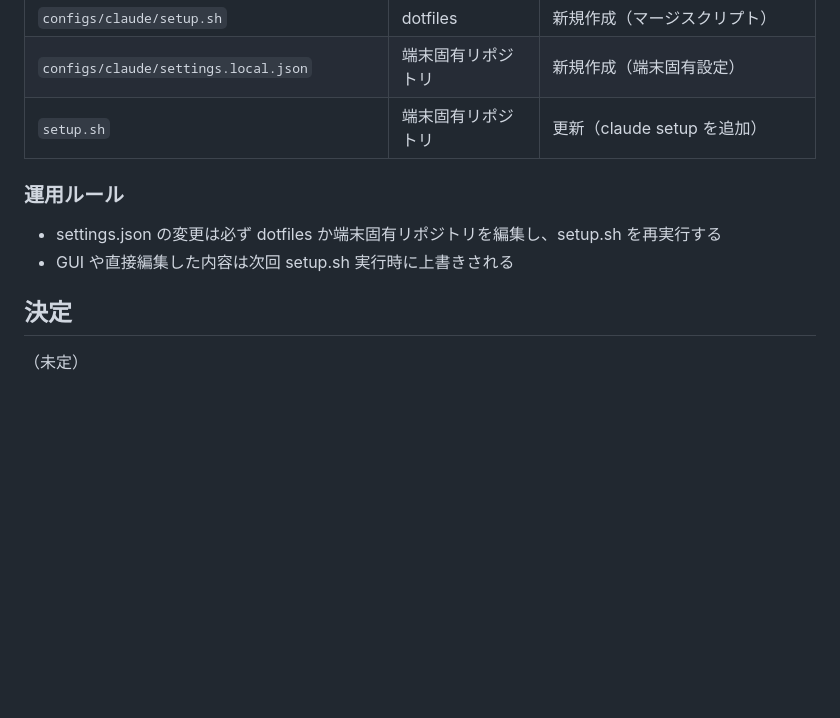
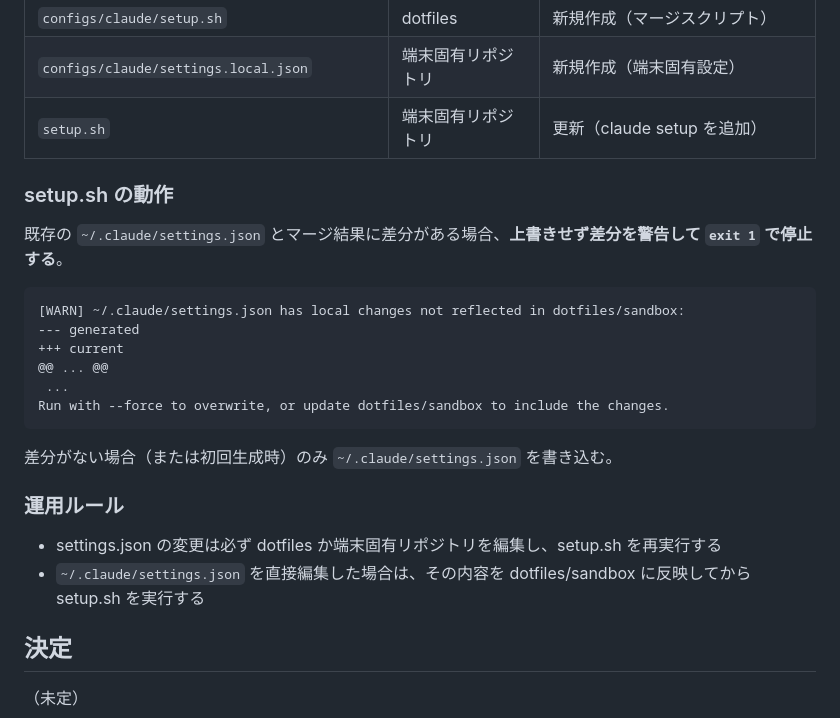
Before and after one commit to ishii1648/dotfiles, a Markdown page: docs/adr/015-claude-settings-json-base-local-merge.md, the part around the change. GitHub-like rendering; blank space fills up the shorter version.

Commit message:
docs: ADR-015 setup.sh の差分検出・停止動作を設計に追加

````diff
--- a/docs/adr/015-claude-settings-json-base-local-merge.md
+++ b/docs/adr/015-claude-settings-json-base-local-merge.md
@@ -52,10 +52,25 @@ dotfiles/configs/claude/settings.json        (共通)
 | `configs/claude/settings.local.json` | 端末固有リポジトリ | 新規作成（端末固有設定） |
 | `setup.sh` | 端末固有リポジトリ | 更新（claude setup を追加） |
 
+### setup.sh の動作
+
+既存の `~/.claude/settings.json` とマージ結果に差分がある場合、**上書きせず差分を警告して `exit 1` で停止する**。
+
+```
+[WARN] ~/.claude/settings.json has local changes not reflected in dotfiles/sandbox:
+--- generated
++++ current
+@@ ... @@
+ ...
+Run with --force to overwrite, or update dotfiles/sandbox to include the changes.
+```
+
+差分がない場合（または初回生成時）のみ `~/.claude/settings.json` を書き込む。
+
 ### 運用ルール
 
 - settings.json の変更は必ず dotfiles か端末固有リポジトリを編集し、setup.sh を再実行する
-- GUI や直接編集した内容は次回 setup.sh 実行時に上書きされる
+- `~/.claude/settings.json` を直接編集した場合は、その内容を dotfiles/sandbox に反映してから setup.sh を実行する
 
 ## 決定
 
````
Also changed, not shown: docs/issues.md (+1 -0 lines).
